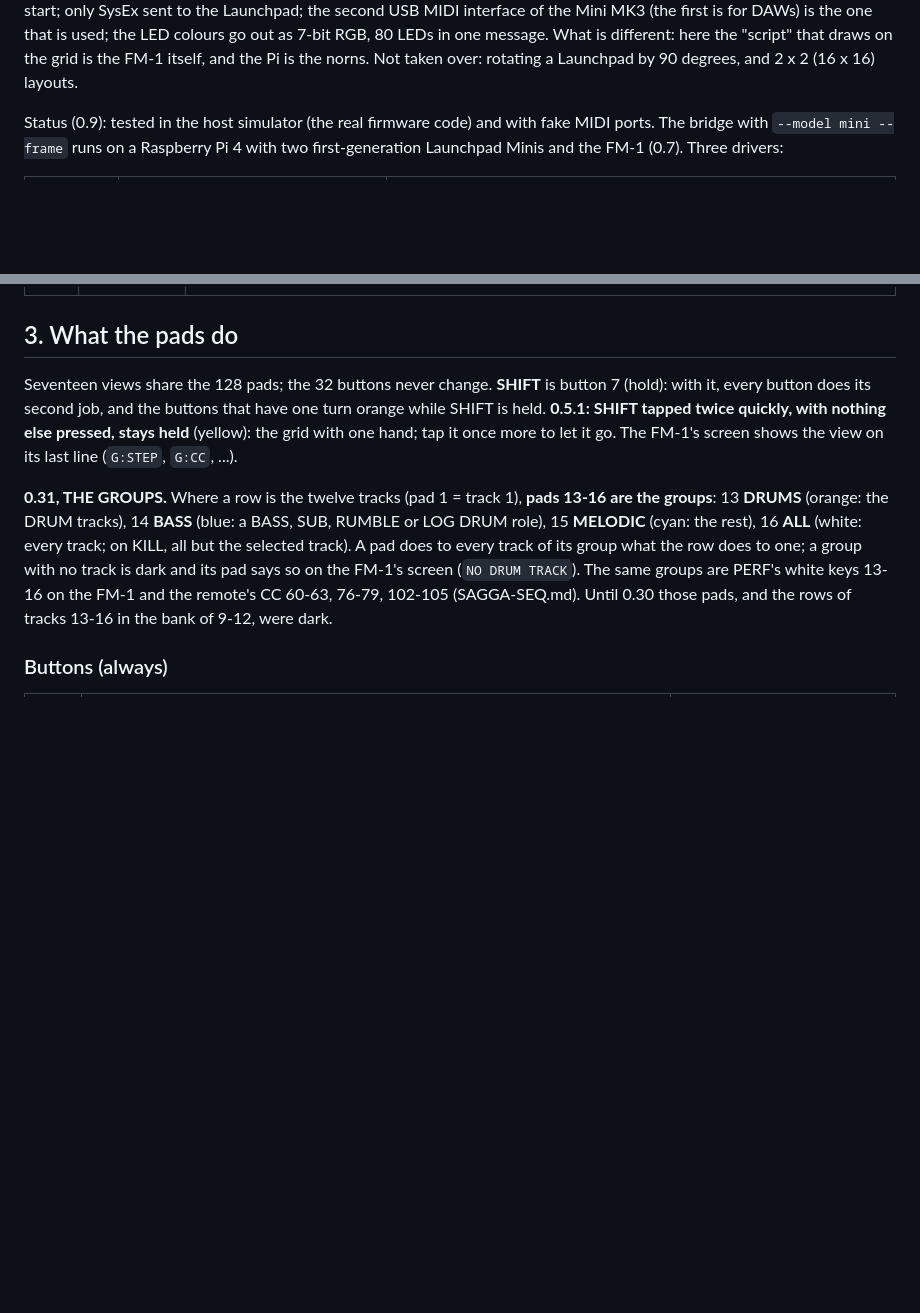
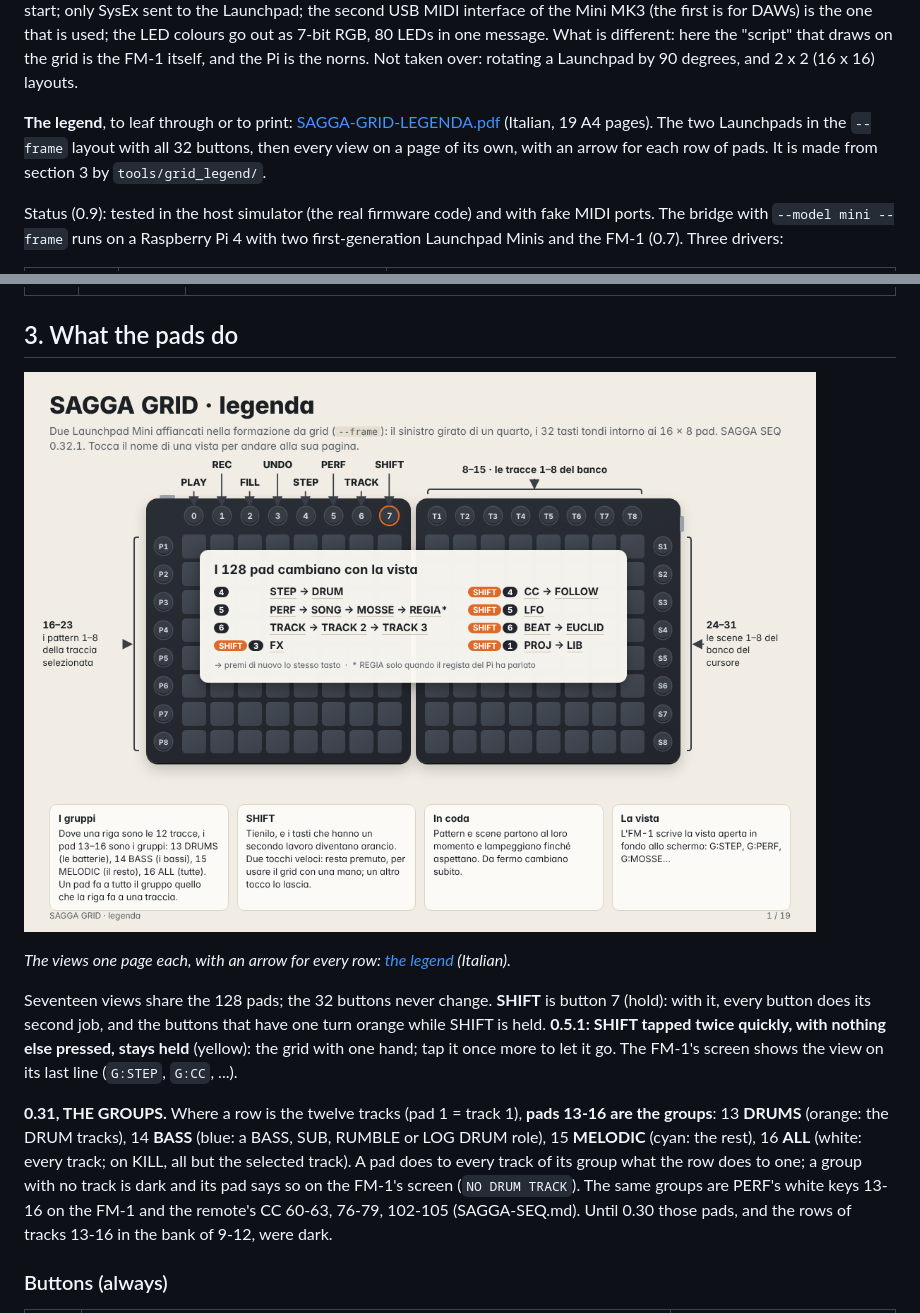
Before and after one commit to Funamboloide/Sagga-seq, a Markdown page: docs/SAGGA-GRID.md, 2 parts joined by grey strips. Drawn GitHub-style; pictures changed too: docs/grid-legenda.png (added); blank space fills up the shorter version.

```diff
--- a/docs/SAGGA-GRID.md
+++ b/docs/SAGGA-GRID.md
@@ -20,6 +20,10 @@ of every LED cleared at start; only SysEx sent to the Launchpad; the second USB
 (the first is for DAWs) is the one that is used; the LED colours go out as 7-bit RGB, 80 LEDs in one message.
 What is different: here the "script" that draws on the grid is the FM-1 itself, and the Pi is the norns.
 Not taken over: rotating a Launchpad by 90 degrees, and 2 x 2 (16 x 16) layouts.
+
+**The legend**, to leaf through or to print: [SAGGA-GRID-LEGENDA.pdf](SAGGA-GRID-LEGENDA.pdf) (Italian, 19 A4
+pages). The two Launchpads in the `--frame` layout with all 32 buttons, then every view on a page of its own, with an
+arrow for each row of pads. It is made from section 3 by `tools/grid_legend/`.
 
 Status (0.9): tested in the host simulator (the real firmware code) and with fake MIDI ports. The bridge with `--model mini
 --frame` runs on a Raspberry Pi 4 with two first-generation Launchpad Minis and the FM-1 (0.7). Three drivers:
@@ -268,6 +272,10 @@ the palette colours in `MK2_PALETTE`.)
 | 18 | GHOST (0.24) | a **copy** that plays: the pattern going round again in a track longer than it is (a dim blue-green; on the red-green Launchpads a medium green). A copy at rest is a rest as any other. A bridge older than 0.24 shows it DIM |
 
 ## 3. What the pads do
+
+[![The legend's first page: the two Launchpads in the --frame layout, the 32 buttons and the map of the views](grid-legenda.png)](SAGGA-GRID-LEGENDA.pdf)
+
+*The views one page each, with an arrow for every row: [the legend](SAGGA-GRID-LEGENDA.pdf) (Italian).*
 
 Seventeen views share the 128 pads; the 32 buttons never change. **SHIFT** is button 7 (hold): with it, every button
 does its second job, and the buttons that have one turn orange while SHIFT is held. **0.5.1: SHIFT tapped twice
```
Also changed, not shown: README.md (+3 -1 lines), RELEASE-NOTES-0.32.5.md (+1 -0 lines), tools/grid_legend/LEGGIMI.md (added, +33 -0 lines), 5 other files.
